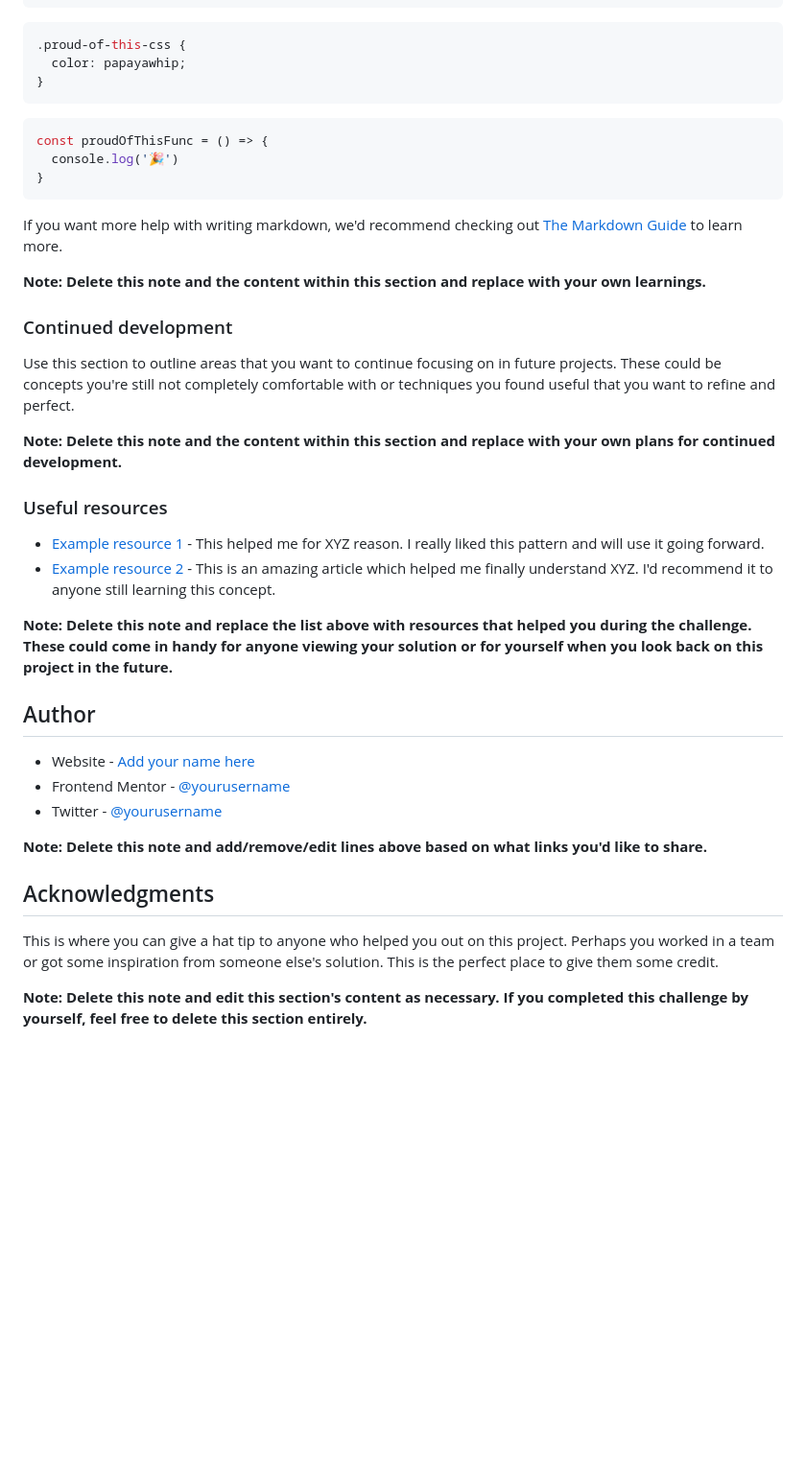
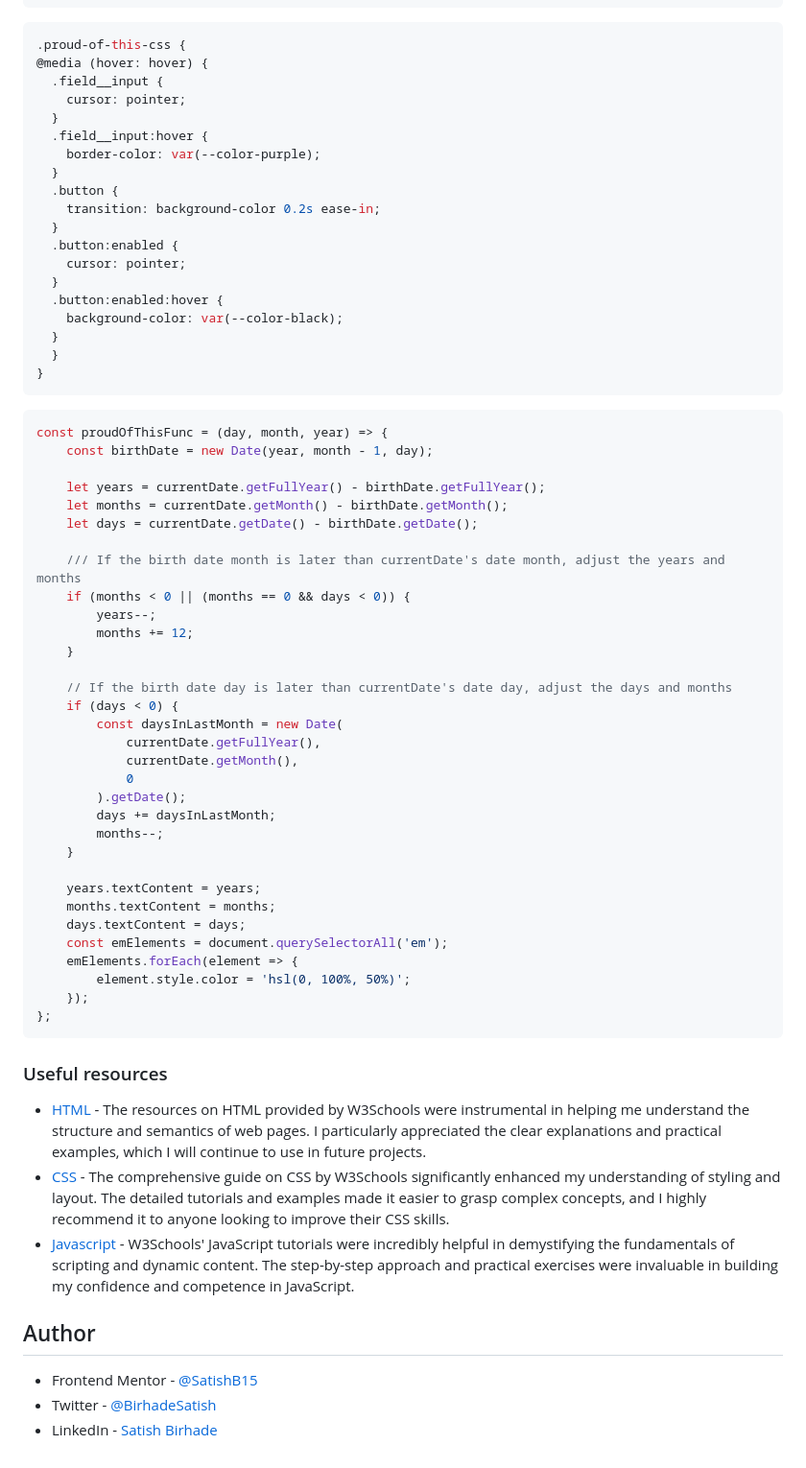
Before and after one commit to SatishB15/age-calculator-app, a Markdown page: README.md, the part around the change printed below. Shown: that part at 96% size. Drawn GitHub-style; blank space fills up the shorter version.

````diff
--- a/README.md
+++ b/README.md
@@ -80,42 +77,68 @@ To see how you can add code snippets, see below:
 ```
 ```css
 .proud-of-this-css {
-  color: papayawhip;
+@media (hover: hover) {
+  .field__input {
+    cursor: pointer;
+  }
+  .field__input:hover {
+    border-color: var(--color-purple);
+  }
+  .button {
+    transition: background-color 0.2s ease-in;
+  }
+  .button:enabled {
+    cursor: pointer;
+  }
+  .button:enabled:hover {
+    background-color: var(--color-black);
+  }
+  }
 }
 ```
 ```js
-const proudOfThisFunc = () => {
-  console.log('🎉')
-}
+const proudOfThisFunc = (day, month, year) => {
+    const birthDate = new Date(year, month - 1, day);
+
+    let years = currentDate.getFullYear() - birthDate.getFullYear();
+    let months = currentDate.getMonth() - birthDate.getMonth();
+    let days = currentDate.getDate() - birthDate.getDate();
+
+    /// If the birth date month is later than currentDate's date month, adjust the years and months
+    if (months < 0 || (months == 0 && days < 0)) {
+        years--;
+        months += 12;
+    }
+
+    // If the birth date day is later than currentDate's date day, adjust the days and months
+    if (days < 0) {
+        const daysInLastMonth = new Date(
+            currentDate.getFullYear(),
+            currentDate.getMonth(),
+            0
+        ).getDate();
+        days += daysInLastMonth;
+        months--;
+    }
+
+    years.textContent = years;
+    months.textContent = months;
+    days.textContent = days;
+    const emElements = document.querySelectorAll('em');
+    emElements.forEach(element => {
+        element.style.color = 'hsl(0, 100%, 50%)';
+    });
+};
 ```
-
-If you want more help with writing markdown, we'd recommend checking out [The Markdown Guide](https://www.markdownguide.org/) to learn more.
-
-**Note: Delete this note and the content within this section and replace with your own learnings.**
-
-### Continued development
-
-Use this section to outline areas that you want to continue focusing on in future projects. These could be concepts you're still not completely comfortable with or techniques you found useful that you want to refine and perfect.
-
-**Note: Delete this note and the content within this section and replace with your own plans for continued development.**
 
 ### Useful resources
 
-- [Example resource 1](https://www.example.com) - This helped me for XYZ reason. I really liked this pattern and will use it going forward.
-- [Example resource 2](https://www.example.com) - This is an amazing article which helped me finally understand XYZ. I'd recommend it to anyone still learning this concept.
-
-**Note: Delete this note and replace the list above with resources that helped you during the challenge. These could come in handy for anyone viewing your solution or for yourself when you look back on this project in the future.**
+- [HTML](https://www.w3schools.com/html/) - The resources on HTML provided by W3Schools were instrumental in helping me understand the structure and semantics of web pages. I particularly appreciated the clear explanations and practical examples, which I will continue to use in future projects.
+- [CSS](https://www.w3schools.com/css/) - The comprehensive guide on CSS by W3Schools significantly enhanced my understanding of styling and layout. The detailed tutorials and examples made it easier to grasp complex concepts, and I highly recommend it to anyone looking to improve their CSS skills.
+- [Javascript](https://www.w3schools.com/javascript/) - W3Schools' JavaScript tutorials were incredibly helpful in demystifying the fundamentals of scripting and dynamic content. The step-by-step approach and practical exercises were invaluable in building my confidence and competence in JavaScript.
 
 ## Author
 
-- Website - [Add your name here](https://www.your-site.com)
-- Frontend Mentor - [@yourusername](https://www.frontendmentor.io/profile/yourusername)
-- Twitter - [@yourusername](https://www.twitter.com/yourusername)
-
-**Note: Delete this note and add/remove/edit lines above based on what links you'd like to share.**
-
-## Acknowledgments
-
-This is where you can give a hat tip to anyone who helped you out on this project. Perhaps you worked in a team or got some inspiration from someone else's solution. This is the perfect place to give them some credit.
-
-**Note: Delete this note and edit this section's content as necessary. If you completed this challenge by yourself, feel free to delete this section entirely.**
+- Frontend Mentor - [@SatishB15](https://www.frontendmentor.io/profile/SatishB15)
+- Twitter - [@BirhadeSatish](https://x.com/BirhadeSatish)
+- LinkedIn - [Satish Birhade](www.linkedin.com/in/satish-birhade)
````
Also changed, not shown: other parts of README.md (+19 -22 lines), screenshot-desktop.png (added), screenshot-mobile.png (added).
